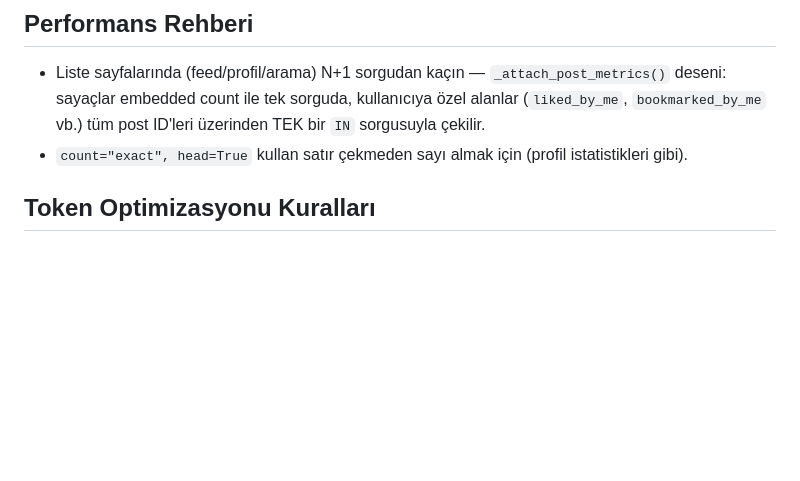
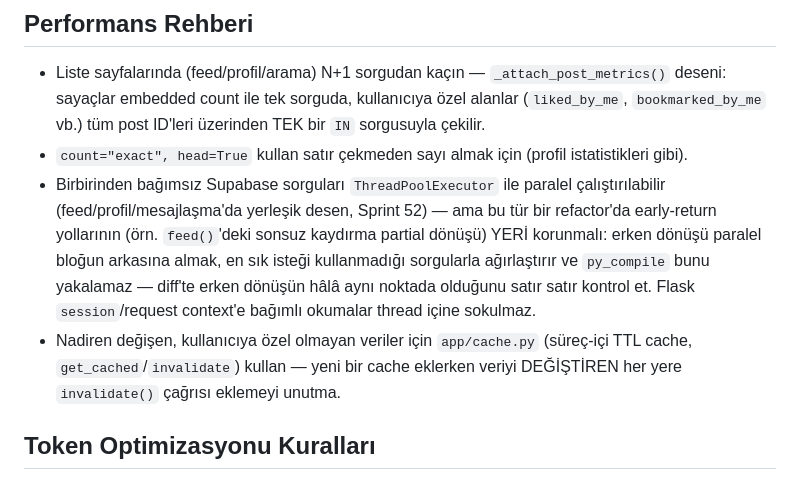
Before and after one commit to UmutErayAltay/SosyalMedyaDeneme, a Markdown page: CLAUDE.md, the part around the change. Rendered like a GitHub page; blank space fills up the shorter version.

Commit message:
docs: performans rehberine paralellestirme ve cache desenleri eklendi
ThreadPoolExecutor paralellestirmesinde early-return yollarinin yerinin
korunmasi gerektigi (py_compile'in yakalamadigi Sprint 52 tuzagi) ve
app/cache.py TTL cache kullanim/invalidation kurali CLAUDE.md'ye islendi.

Co-Authored-By: Claude Sonnet 5 <noreply@anthropic.com>

```diff
--- a/CLAUDE.md
+++ b/CLAUDE.md
@@ -175,6 +175,17 @@ Tam şema, dizin ağacı ve dosya sorumlulukları için:
   `IN` sorgusuyla çekilir.
 - `count="exact", head=True` kullan satır çekmeden sayı almak için (profil
   istatistikleri gibi).
+- Birbirinden bağımsız Supabase sorguları `ThreadPoolExecutor` ile paralel
+  çalıştırılabilir (feed/profil/mesajlaşma'da yerleşik desen, Sprint 52) —
+  ama bu tür bir refactor'da early-return yollarının (örn. `feed()`'deki
+  sonsuz kaydırma partial dönüşü) YERİ korunmalı: erken dönüşü paralel
+  bloğun arkasına almak, en sık isteği kullanmadığı sorgularla ağırlaştırır
+  ve `py_compile` bunu yakalamaz — diff'te erken dönüşün hâlâ aynı noktada
+  olduğunu satır satır kontrol et. Flask `session`/request context'e bağımlı
+  okumalar thread içine sokulmaz.
+- Nadiren değişen, kullanıcıya özel olmayan veriler için `app/cache.py`
+  (süreç-içi TTL cache, `get_cached`/`invalidate`) kullan — yeni bir cache
+  eklerken veriyi DEĞİŞTİREN her yere `invalidate()` çağrısı eklemeyi unutma.
 
 ## Token Optimizasyonu Kuralları
 
```
